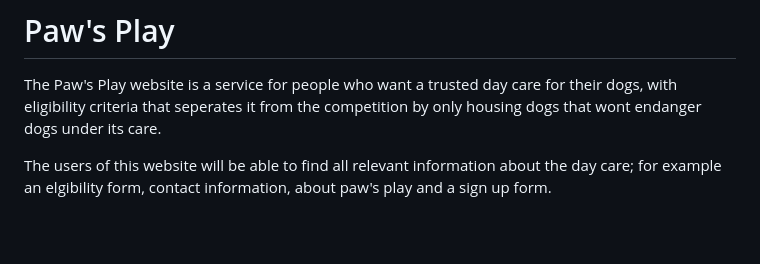
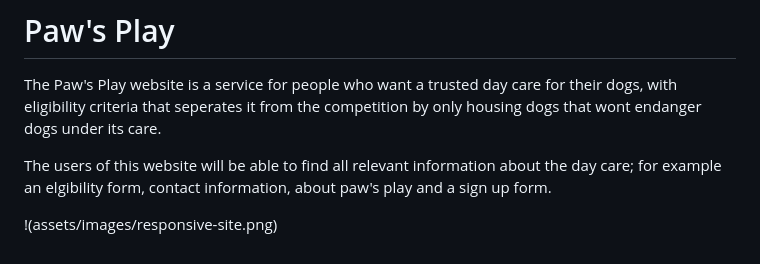
Before and after one commit to ilyasolgun11/paws-play-pp1, a Markdown page: README.md, the part around the change. GitHub-like rendering; blank space fills up the shorter version.

Commit message:
Added image for responsive site to readme.md

```diff
--- a/README.md
+++ b/README.md
@@ -3,3 +3,5 @@
 The Paw's Play website is a service for people who want a trusted day care for their dogs, with eligibility criteria that seperates it from the competition by only housing dogs that wont endanger dogs under its care.
 
 The users of this website will be able to find all relevant information about the day care; for example an elgibility form, contact information, about paw's play and a sign up form.
+
+!(assets/images/responsive-site.png)
```
Also changed, not shown: assets/images/responsive-site.png (added).
